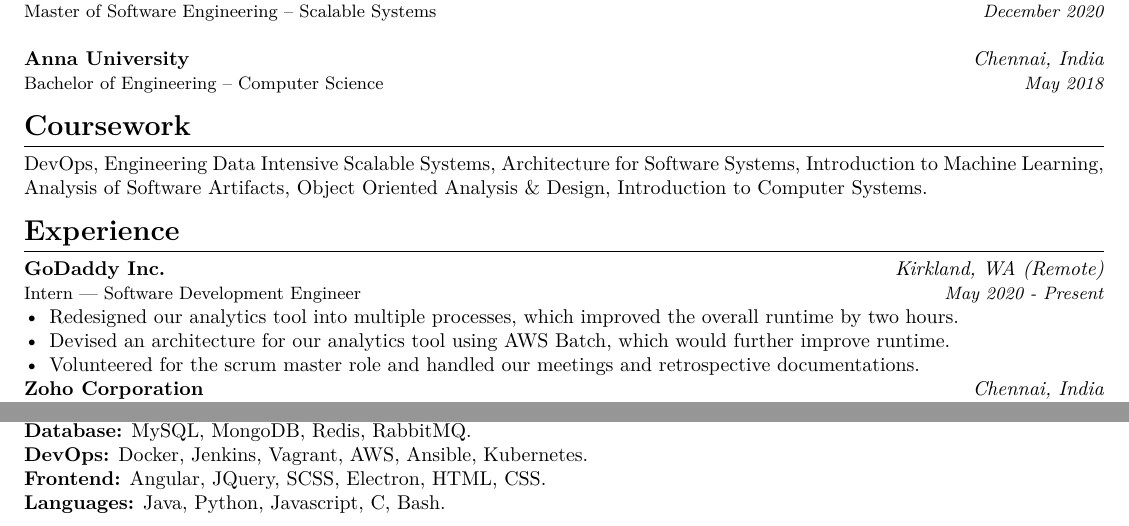
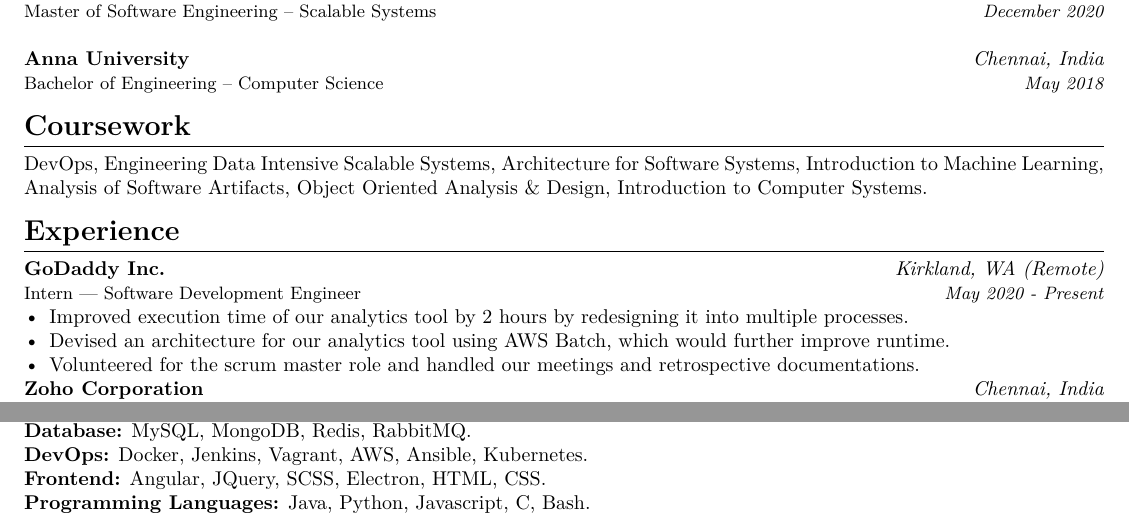
Before and after one commit to AravindVasudev/resume, a LaTeX CV (resume.tex): two parts of the page, joined at a grey line, cut so that both start at the same text. Compiled offline with XeLaTeX.

Commit message:
Restructed the point

```diff
--- a/resume.tex
+++ b/resume.tex
@@ -35,7 +35,7 @@
 \textbf{GoDaddy Inc.} \hfill \textit{Kirkland, WA (Remote)} \\
 {\small Intern --- Software Development Engineer} \hfill \textit{\small May 2020 - Present}
 \begin{itemize}
-  \item Redesigned our analytics tool into multiple processes, which improved the overall runtime by two hours.
+  \item Improved execution time of our analytics tool by 2 hours by redesigning it into multiple processes.
   \item Devised an architecture for our analytics tool using AWS Batch, which would further improve runtime.
   \item Volunteered for the scrum master role and handled our meetings and retrospective documentations.
 \end{itemize}
@@ -91,5 +91,5 @@
 \textbf{Database:} MySQL, MongoDB, Redis, RabbitMQ. \\
 \textbf{DevOps:} Docker, Jenkins, Vagrant, AWS, Ansible, Kubernetes. \\
 \textbf{Frontend:} Angular, JQuery, SCSS, Electron, HTML, CSS. \\
-\textbf{Languages:} Java, Python, Javascript, C, Bash.
+\textbf{Programming Languages:} Java, Python, Javascript, C, Bash.
 \end{document}
```
Also changed, not shown: resume.pdf.
